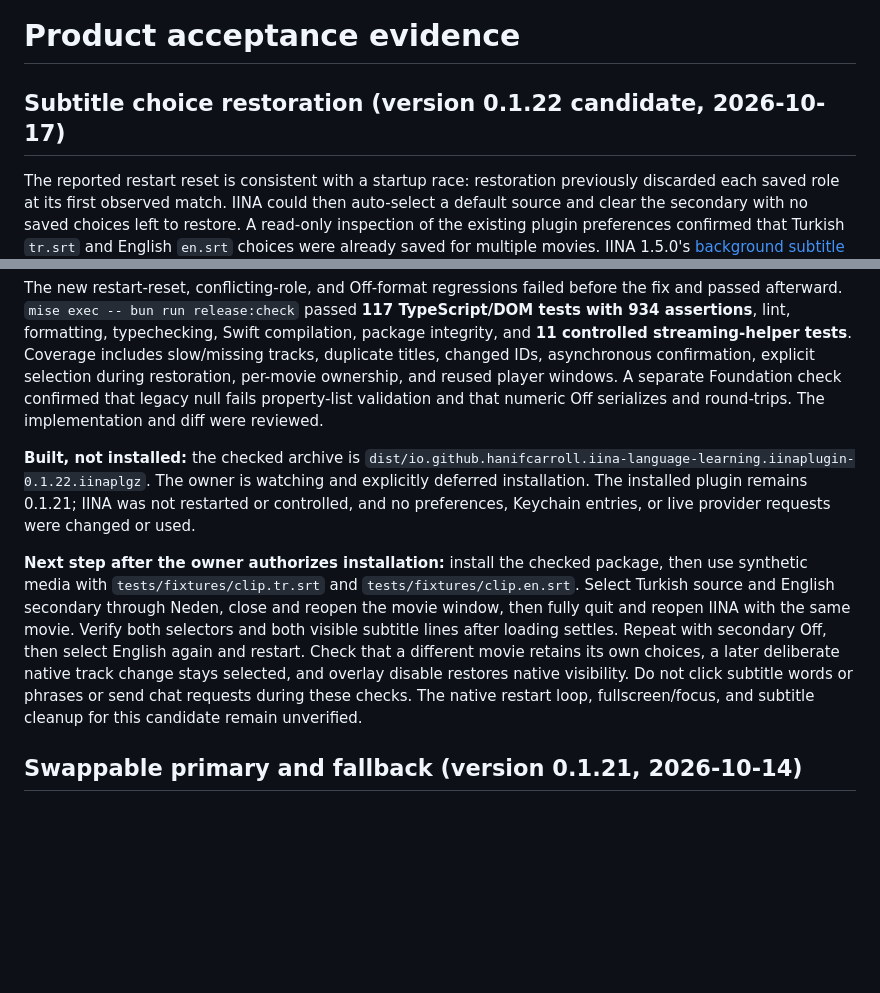
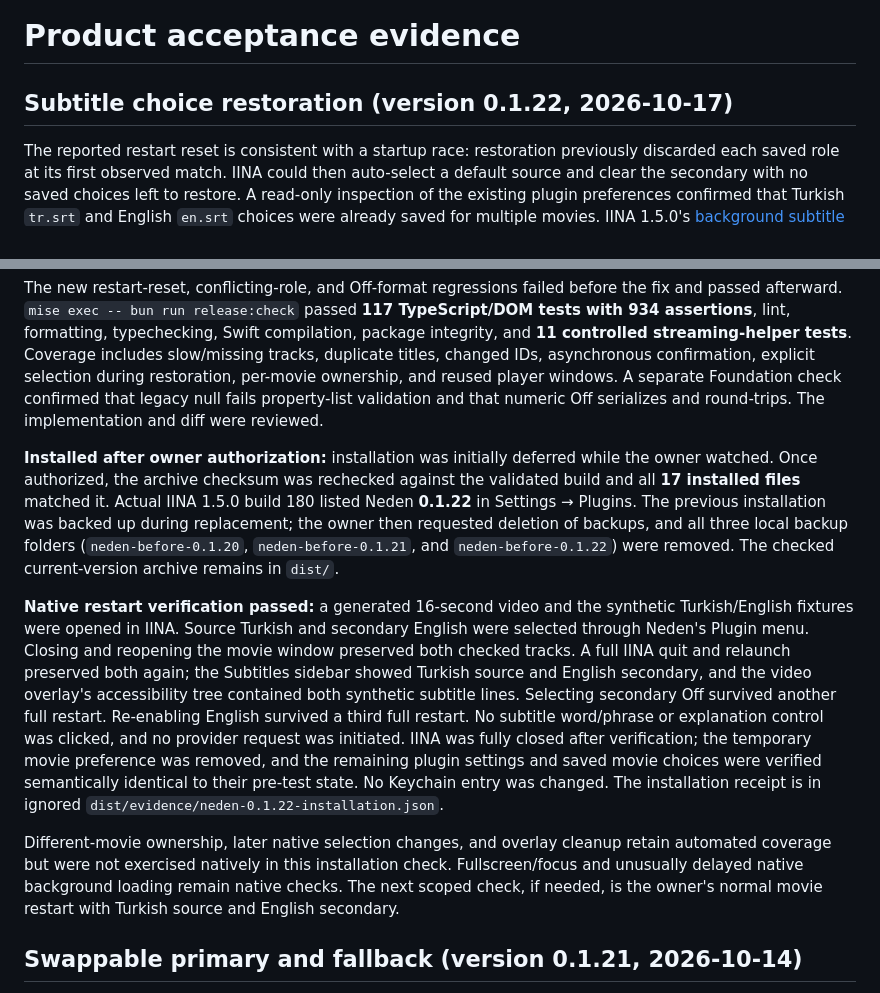
Before and after one commit to HanifCarroll/Neden, a Markdown page: ACCEPTANCE_REPORT.md, 2 parts joined by grey strips. Rendered like a GitHub page; blank space fills up the shorter version.

Commit message:
Record installed subtitle restoration and native restart checks

```diff
--- a/ACCEPTANCE_REPORT.md
+++ b/ACCEPTANCE_REPORT.md
@@ -1,6 +1,6 @@
 # Product acceptance evidence
 
-## Subtitle choice restoration (version 0.1.22 candidate, 2026-10-17)
+## Subtitle choice restoration (version 0.1.22, 2026-10-17)
 
 The reported restart reset is consistent with a startup race: restoration previously discarded each saved role at its first observed match. IINA could then auto-select a default source and clear the secondary with no saved choices left to restore. A read-only inspection of the existing plugin preferences confirmed that Turkish `tr.srt` and English `en.srt` choices were already saved for multiple movies. IINA 1.5.0's [background subtitle loader](https://github.com/iina/iina/blob/v1.5.0/iina/PlayerCore.swift) loads external tracks and then selects source track 1. This source inspection supports the race; the exact native failure sequence has not been traced during this change.
 
@@ -10,9 +10,11 @@ Neden now retains the saved pair until the available track list and both request
 
 The new restart-reset, conflicting-role, and Off-format regressions failed before the fix and passed afterward. `mise exec -- bun run release:check` passed **117 TypeScript/DOM tests with 934 assertions**, lint, formatting, typechecking, Swift compilation, package integrity, and **11 controlled streaming-helper tests**. Coverage includes slow/missing tracks, duplicate titles, changed IDs, asynchronous confirmation, explicit selection during restoration, per-movie ownership, and reused player windows. A separate Foundation check confirmed that legacy null fails property-list validation and that numeric Off serializes and round-trips. The implementation and diff were reviewed.
 
-**Built, not installed:** the checked archive is `dist/io.github.hanifcarroll.iina-language-learning.iinaplugin-0.1.22.iinaplgz`. The owner is watching and explicitly deferred installation. The installed plugin remains 0.1.21; IINA was not restarted or controlled, and no preferences, Keychain entries, or live provider requests were changed or used.
+**Installed after owner authorization:** installation was initially deferred while the owner watched. Once authorized, the archive checksum was rechecked against the validated build and all **17 installed files** matched it. Actual IINA 1.5.0 build 180 listed Neden **0.1.22** in Settings → Plugins. The previous installation was backed up during replacement; the owner then requested deletion of backups, and all three local backup folders (`neden-before-0.1.20`, `neden-before-0.1.21`, and `neden-before-0.1.22`) were removed. The checked current-version archive remains in `dist/`.
 
-**Next step after the owner authorizes installation:** install the checked package, then use synthetic media with `tests/fixtures/clip.tr.srt` and `tests/fixtures/clip.en.srt`. Select Turkish source and English secondary through Neden, close and reopen the movie window, then fully quit and reopen IINA with the same movie. Verify both selectors and both visible subtitle lines after loading settles. Repeat with secondary Off, then select English again and restart. Check that a different movie retains its own choices, a later deliberate native track change stays selected, and overlay disable restores native visibility. Do not click subtitle words or phrases or send chat requests during these checks. The native restart loop, fullscreen/focus, and subtitle cleanup for this candidate remain unverified.
+**Native restart verification passed:** a generated 16-second video and the synthetic Turkish/English fixtures were opened in IINA. Source Turkish and secondary English were selected through Neden's Plugin menu. Closing and reopening the movie window preserved both checked tracks. A full IINA quit and relaunch preserved both again; the Subtitles sidebar showed Turkish source and English secondary, and the video overlay's accessibility tree contained both synthetic subtitle lines. Selecting secondary Off survived another full restart. Re-enabling English survived a third full restart. No subtitle word/phrase or explanation control was clicked, and no provider request was initiated. IINA was fully closed after verification; the temporary movie preference was removed, and the remaining plugin settings and saved movie choices were verified semantically identical to their pre-test state. No Keychain entry was changed. The installation receipt is in ignored `dist/evidence/neden-0.1.22-installation.json`.
+
+Different-movie ownership, later native selection changes, and overlay cleanup retain automated coverage but were not exercised natively in this installation check. Fullscreen/focus and unusually delayed native background loading remain native checks. The next scoped check, if needed, is the owner's normal movie restart with Turkish source and English secondary.
 
 ## Swappable primary and fallback (version 0.1.21, 2026-10-14)
 
```
